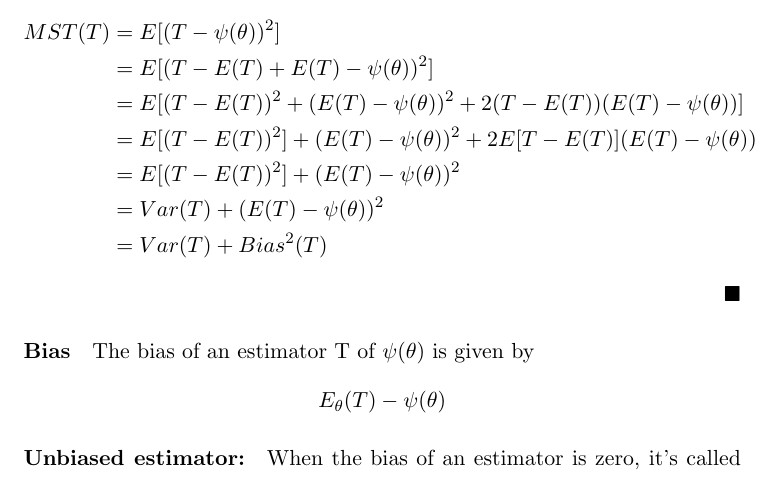
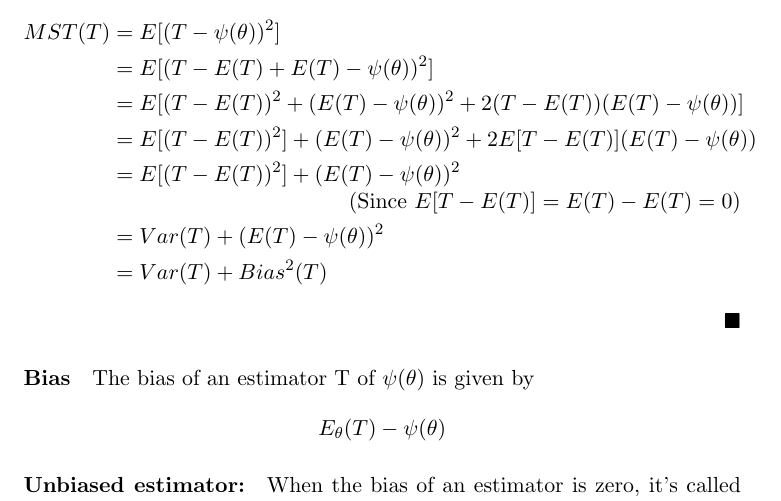
Before and after one commit to yuchenWYC/Yuchen-UofT-notes, a LaTeX document (STA261.tex): part of page 8 of 9, cut so that both start at the same text. Compiled offline with pdfLaTeX.

Commit message:
added a minor comment

```diff
--- a/STA261.tex
+++ b/STA261.tex
@@ -175,7 +175,7 @@ $$MSE_\theta(T) = Var_\theta(T) + (E_\theta(T) - \psi(\theta))^2$$
 	&= E[(T - E(T) + E(T) - \psi({\theta}))^2] \\
 	&= E[(T - E(T))^2 + (E(T) - \psi({\theta}))^2 + 2(T-E(T))(E(T)-\psi({\theta}))] \\
 	&= E[(T - E(T))^2] + (E(T) - \psi({\theta}))^2 +  2E[T-E(T)](E(T)-\psi({\theta}))\\
-	&= E[(T - E(T))^2] + (E(T) - \psi({\theta}))^2 \\
+	&= E[(T - E(T))^2] + (E(T) - \psi({\theta}))^2 \tag{Since $E[T-E(T)] =  E(T)-E(T) = 0$}\\
 	&= Var(T) + (E(T) - \psi({\theta}))^2\\
 	&= Var(T) + Bias^2(T)
 \end{align*}\qed
```
